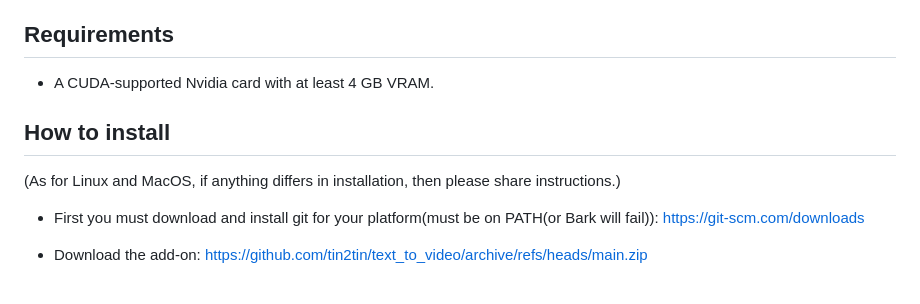
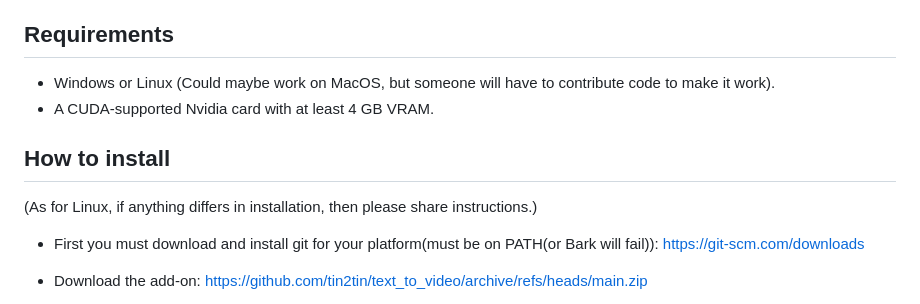
Before and after one commit to tin2tin/Pallaidium, a Markdown page: README.md, the part around the change. Drawn GitHub-style.

```diff
--- a/README.md
+++ b/README.md
@@ -29,10 +29,12 @@ https://github.com/tin2tin/Generative_AI/assets/1322593/2dd2d2f1-a1f6-4562-8116-
 * Seed and prompt added to strip name.
 
 ## Requirements
+* Windows or Linux (Could maybe work on MacOS, but someone will have to contribute code to make it work).
 * A CUDA-supported Nvidia card with at least 4 GB VRAM.
 
+
 ## How to install
-(As for Linux and MacOS, if anything differs in installation, then please share instructions.)
+(As for Linux, if anything differs in installation, then please share instructions.)
 
 * First you must download and install git for your platform(must be on PATH(or Bark will fail)): https://git-scm.com/downloads
 
```
